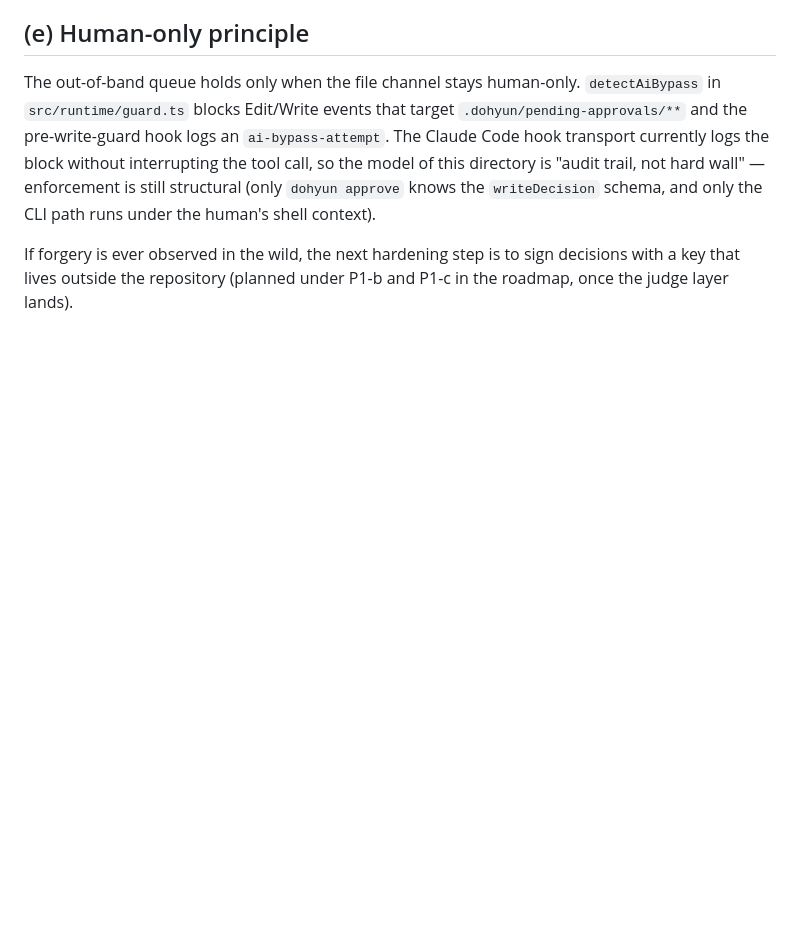
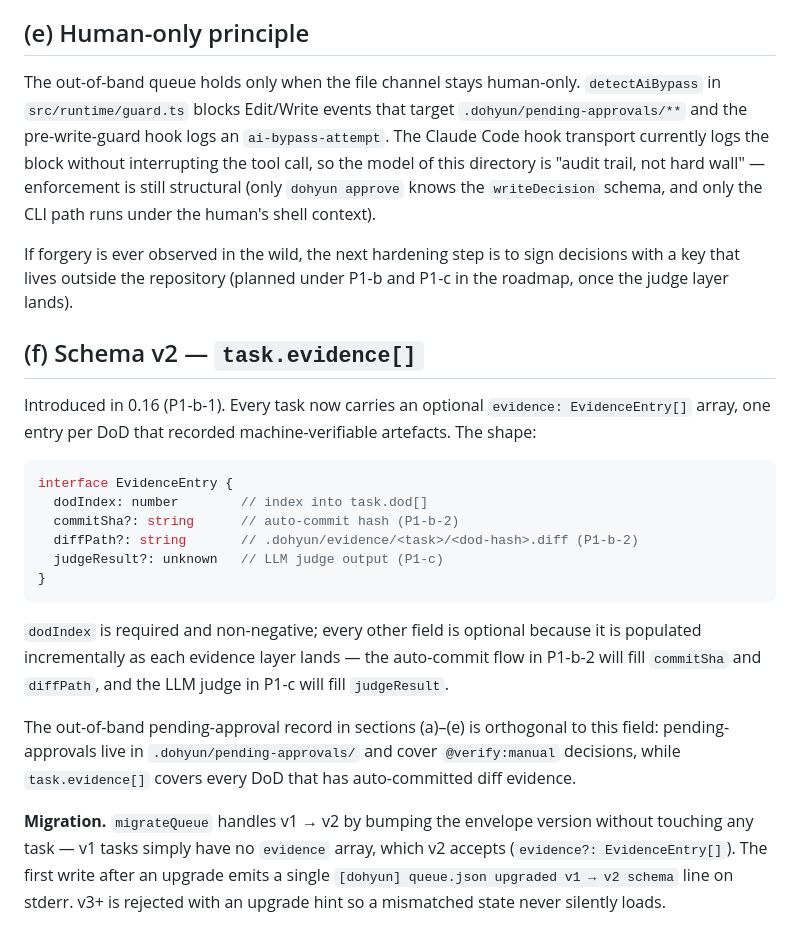
Before and after one commit to jidohyun/dohyun, a Markdown page: docs/evidence-model.md, the part around the change. GitHub-like rendering; blank space fills up the shorter version.

````diff
--- a/docs/evidence-model.md
+++ b/docs/evidence-model.md
@@ -113,3 +113,35 @@ only the CLI path runs under the human's shell context).
 If forgery is ever observed in the wild, the next hardening step is to
 sign decisions with a key that lives outside the repository (planned
 under P1-b and P1-c in the roadmap, once the judge layer lands).
+
+## (f) Schema v2 — `task.evidence[]`
+
+Introduced in 0.16 (P1-b-1). Every task now carries an optional
+`evidence: EvidenceEntry[]` array, one entry per DoD that recorded
+machine-verifiable artefacts. The shape:
+
+```ts
+interface EvidenceEntry {
+  dodIndex: number        // index into task.dod[]
+  commitSha?: string      // auto-commit hash (P1-b-2)
+  diffPath?: string       // .dohyun/evidence/<task>/<dod-hash>.diff (P1-b-2)
+  judgeResult?: unknown   // LLM judge output (P1-c)
+}
+```
+
+`dodIndex` is required and non-negative; every other field is optional
+because it is populated incrementally as each evidence layer lands —
+the auto-commit flow in P1-b-2 will fill `commitSha` and `diffPath`,
+and the LLM judge in P1-c will fill `judgeResult`.
+
+The out-of-band pending-approval record in sections (a)–(e) is orthogonal
+to this field: pending-approvals live in `.dohyun/pending-approvals/` and
+cover `@verify:manual` decisions, while `task.evidence[]` covers every
+DoD that has auto-committed diff evidence.
+
+**Migration.** `migrateQueue` handles v1 → v2 by bumping the envelope
+version without touching any task — v1 tasks simply have no `evidence`
+array, which v2 accepts (`evidence?: EvidenceEntry[]`). The first write
+after an upgrade emits a single `[dohyun] queue.json upgraded v1 → v2
+schema` line on stderr. v3+ is rejected with an upgrade hint so a
+mismatched state never silently loads.
````
Also changed, not shown: .dohyun/plans/v1-roadmap.md (+28 -13 lines), CHANGELOG.md (+55 -0 lines).
